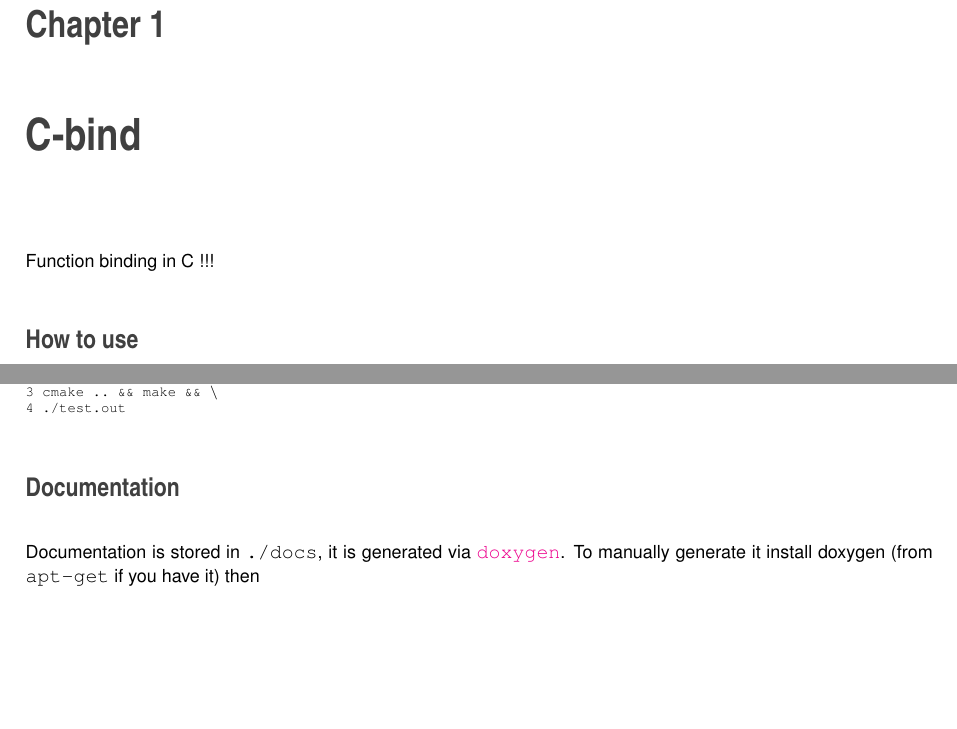
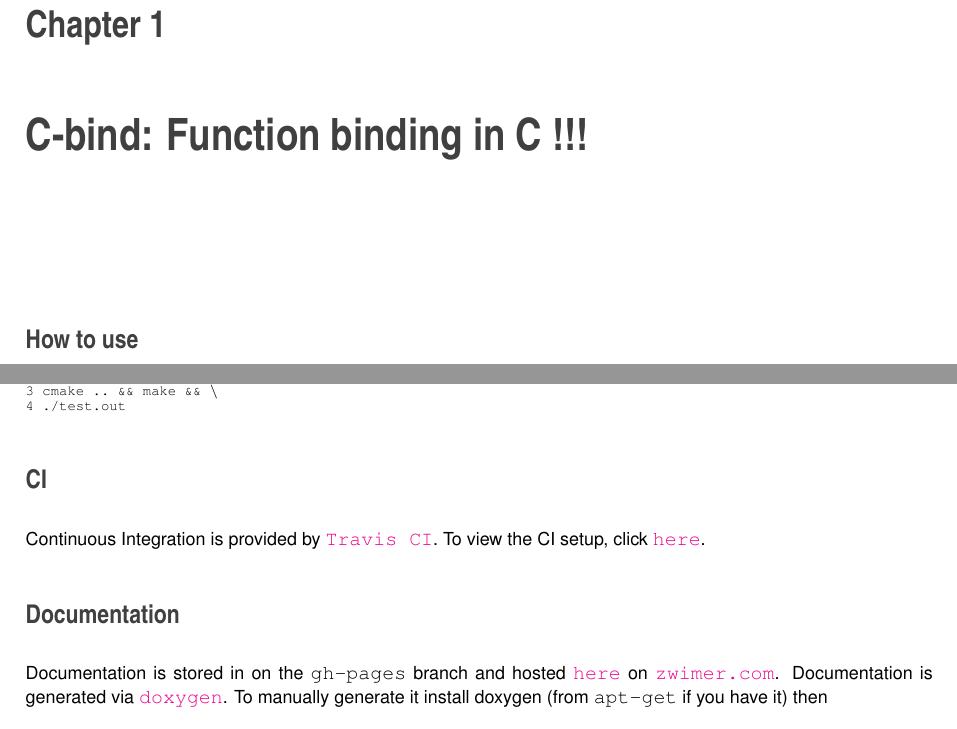
Before and after one commit to zwimer/C-bind, a LaTeX book (docs/latex/refman.tex, which reads docs/latex/index.tex): two parts of pages 5 and 6 of 26, joined at a grey line, cut so that both start at the same text, the shorter picture padded with empty space. Compiled offline with pdfLaTeX.

Commit message:
Travis-CI Documentation update

```diff
--- a/docs/latex/index.tex
+++ b/docs/latex/index.tex
@@ -1,4 +1,4 @@
-Function binding in C !!!
+\href{https://travis-ci.org/zwimer/C-bind}{\tt }
 
 \section*{How to use}
 
@@ -67,9 +67,13 @@ To test that this works\+:
 \end{DoxyCode}
 
 
+\section*{CI}
+
+Continuous Integration is provided by \href{https://travis-ci.org}{\tt Travis CI}. To view the CI setup, click \href{https://travis-ci.org/zwimer/C-bind/}{\tt here}.
+
 \section*{Documentation}
 
-Documentation is stored in {\ttfamily ./docs}, it is generated via \href{http://www.doxygen.nl/}{\tt doxygen}. To manually generate it install doxygen (from {\ttfamily apt-\/get} if you have it) then
+Documentation is stored in on the {\ttfamily gh-\/pages} branch and hosted \href{https://zwimer.github.io/C-bind/docs/html/index.html}{\tt here} on \href{https://zwimer.com}{\tt zwimer.\+com}. Documentation is generated via \href{http://www.doxygen.nl/}{\tt doxygen}. To manually generate it install doxygen (from {\ttfamily apt-\/get} if you have it) then
 \begin{DoxyCode}
 1 cd C-bind && doxygen
 \end{DoxyCode}
--- a/docs/latex/refman.tex
+++ b/docs/latex/refman.tex
@@ -137,7 +137,7 @@
 \hypersetup{pageanchor=true}
 
 %--- Begin generated contents ---
-\chapter{C-\/bind}
+\chapter{C-\/bind\+: Function binding in C !!!}
 \label{index}\hypertarget{index}{}\input{index}
 \chapter{Data Structure Index}
 \input{annotated}
```
Also changed, not shown: 3 other files.
